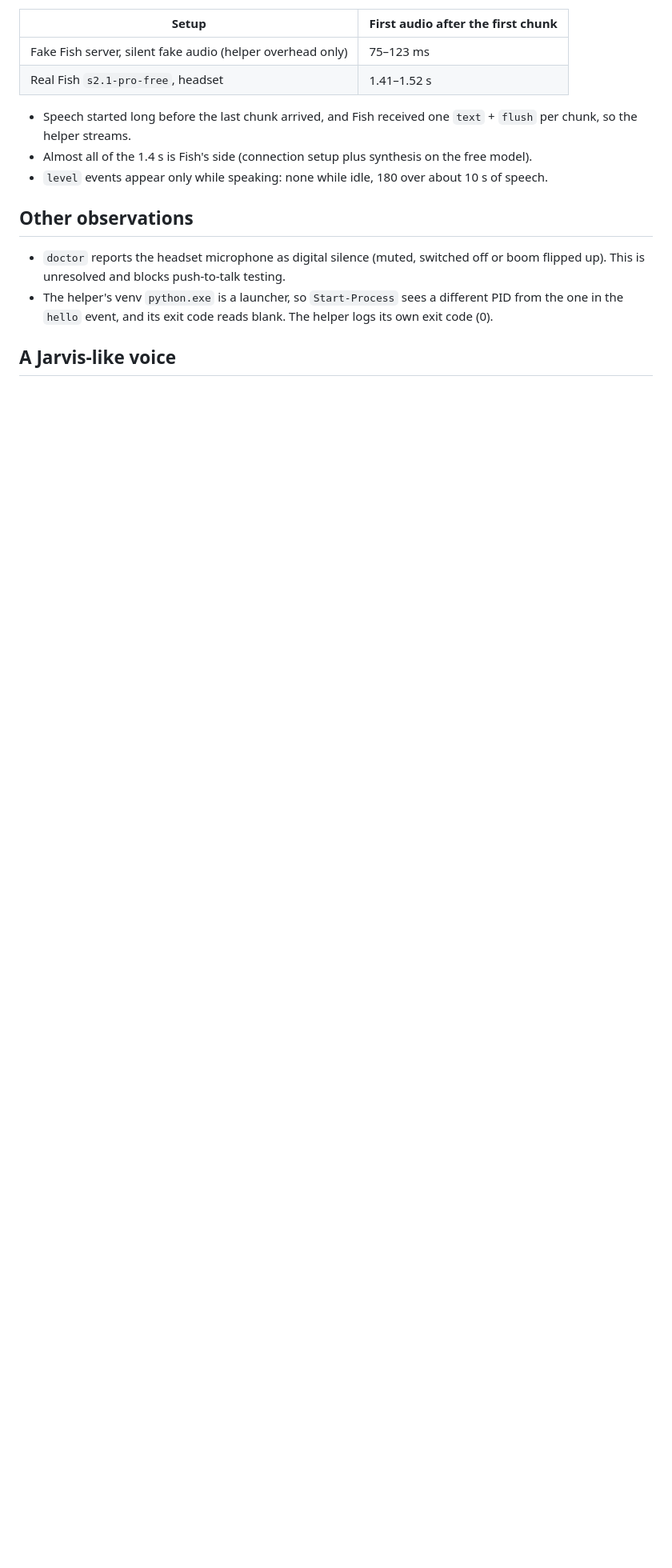
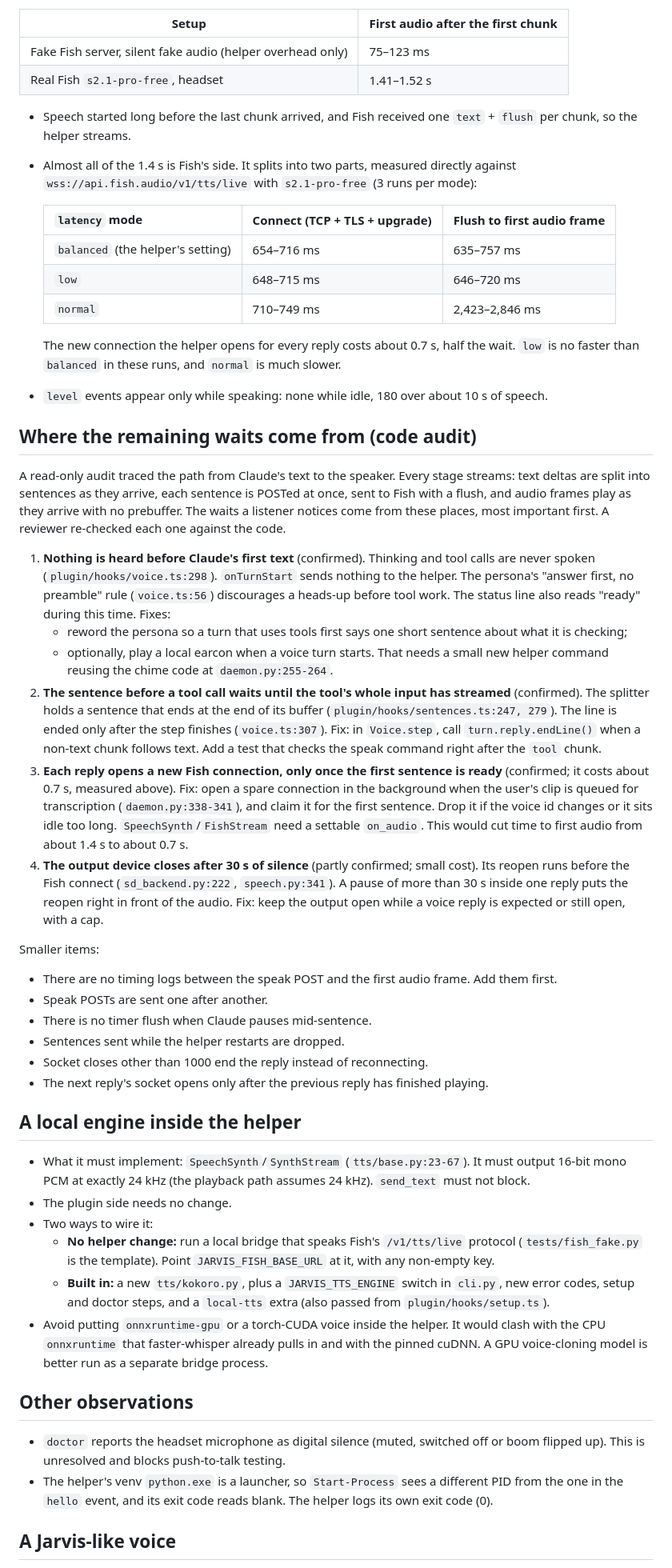
Before and after one commit to rotembab/jarvis-claude-mod, a Markdown page: docs/notes/2026-10-07-voice-bring-up.md, the part around one of its changes. Shown at 80% size. Rendered like a GitHub page; blank space fills up the shorter version.

Commit message:
Add the latency audit and Fish timing to the bring-up notes
Fish's live endpoint was timed directly with the free model: about 0.7 s
to open the connection and about 0.7 s from flush to the first audio
frame. "low" latency mode is no faster than "balanced", and "normal" is
far slower. Since the helper opens a new connection for every reply, that
connection accounts for half of the 1.4 s wait.

The notes now list the places a listener waits, each checked against the
code: no sound before Claude's first text, the sentence before a tool call
held until the tool input has streamed, the per-reply connect, and the 30 s
output idle close. They also outline how a local engine would plug in.

Co-Authored-By: Claude Opus 5.5 (1M context) <noreply@anthropic.com>

```diff
--- a/docs/notes/2026-10-07-voice-bring-up.md
+++ b/docs/notes/2026-10-07-voice-bring-up.md
@@ -51,8 +51,75 @@ sentence by sentence (`plugin/voice/scripts/voice_latency.py`).
 
 - Speech started long before the last chunk arrived, and Fish received one `text` + `flush` per
   chunk, so the helper streams.
-- Almost all of the 1.4 s is Fish's side (connection setup plus synthesis on the free model).
+- Almost all of the 1.4 s is Fish's side. It splits into two parts, measured directly
+  against `wss://api.fish.audio/v1/tts/live` with `s2.1-pro-free` (3 runs per mode):
+
+  | `latency` mode | Connect (TCP + TLS + upgrade) | Flush to first audio frame |
+  | --- | --- | --- |
+  | `balanced` (the helper's setting) | 654–716 ms | 635–757 ms |
+  | `low` | 648–715 ms | 646–720 ms |
+  | `normal` | 710–749 ms | 2,423–2,846 ms |
+
+  The new connection the helper opens for every reply costs about 0.7 s, half the wait. `low`
+  is no faster than `balanced` in these runs, and `normal` is much slower.
 - `level` events appear only while speaking: none while idle, 180 over about 10 s of speech.
+
+## Where the remaining waits come from (code audit)
+
+A read-only audit traced the path from Claude's text to the speaker. Every stage streams:
+text deltas are split into sentences as they arrive, each sentence is POSTed at once, sent to
+Fish with a flush, and audio frames play as they arrive with no prebuffer. The waits a
+listener notices come from these places, most important first. A reviewer re-checked each one
+against the code.
+
+1. **Nothing is heard before Claude's first text** (confirmed). Thinking and tool calls are never
+   spoken (`plugin/hooks/voice.ts:298`). `onTurnStart` sends nothing to the helper. The persona's
+   "answer first, no preamble" rule (`voice.ts:56`) discourages a heads-up before tool work.
+   The status line also reads "ready" during this time. Fixes:
+   - reword the persona so a turn that uses tools first says one short sentence about what it
+     is checking;
+   - optionally, play a local earcon when a voice turn starts. That needs a small new helper
+     command reusing the chime code at `daemon.py:255-264`.
+2. **The sentence before a tool call waits until the tool's whole input has streamed**
+   (confirmed). The splitter holds a sentence that ends at the end of its buffer
+   (`plugin/hooks/sentences.ts:247, 279`). The line is ended only after the step finishes
+   (`voice.ts:307`). Fix: in `Voice.step`, call `turn.reply.endLine()` when a non-text chunk
+   follows text. Add a test that checks the speak command right after the `tool` chunk.
+3. **Each reply opens a new Fish connection, only once the first sentence is ready**
+   (confirmed; it costs about 0.7 s, measured above). Fix: open a spare connection in the
+   background when the user's clip is queued for transcription (`daemon.py:338-341`), and claim
+   it for the first sentence. Drop it if the voice id changes or it sits idle too long.
+   `SpeechSynth`/`FishStream` need a settable `on_audio`. This would cut time to first audio
+   from about 1.4 s to about 0.7 s.
+4. **The output device closes after 30 s of silence** (partly confirmed; small cost). Its reopen
+   runs before the Fish connect (`sd_backend.py:222`, `speech.py:341`). A pause of more than
+   30 s inside one reply puts the reopen right in front of the audio. Fix: keep the output
+   open while a voice reply is expected or still open, with a cap.
+
+Smaller items:
+- There are no timing logs between the speak POST and the first audio frame. Add them first.
+- Speak POSTs are sent one after another.
+- There is no timer flush when Claude pauses mid-sentence.
+- Sentences sent while the helper restarts are dropped.
+- Socket closes other than 1000 end the reply instead of reconnecting.
+- The next reply's socket opens only after the previous reply has finished playing.
+
+## A local engine inside the helper
+
+- What it must implement: `SpeechSynth`/`SynthStream` (`tts/base.py:23-67`). It must output
+  16-bit mono PCM at exactly 24 kHz (the playback path assumes 24 kHz). `send_text` must not
+  block.
+- The plugin side needs no change.
+- Two ways to wire it:
+  - **No helper change:** run a local bridge that speaks Fish's `/v1/tts/live` protocol
+    (`tests/fish_fake.py` is the template). Point `JARVIS_FISH_BASE_URL` at it, with any
+    non-empty key.
+  - **Built in:** a new `tts/kokoro.py`, plus a `JARVIS_TTS_ENGINE` switch in `cli.py`, new
+    error codes, setup and doctor steps, and a `local-tts` extra (also passed from
+    `plugin/hooks/setup.ts`).
+- Avoid putting `onnxruntime-gpu` or a torch-CUDA voice inside the helper. It would clash with
+  the CPU `onnxruntime` that faster-whisper already pulls in and with the pinned cuDNN. A GPU
+  voice-cloning model is better run as a separate bridge process.
 
 ## Other observations
 
```
Also changed, not shown: other parts of docs/notes/2026-10-07-voice-bring-up.md (+1 -0 lines).
